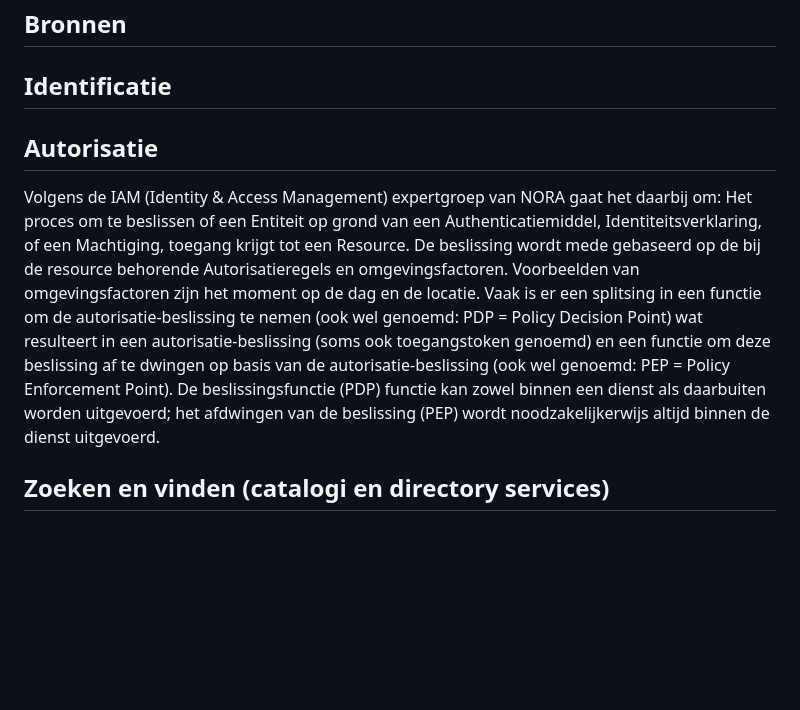
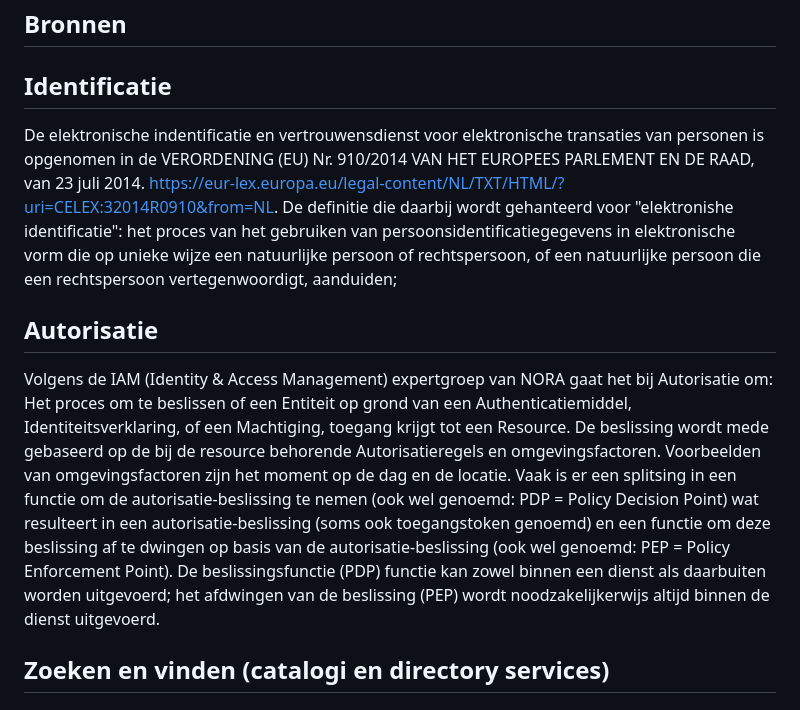
Before and after one commit to Geonovum/ZON-DA, a Markdown page: respec/componenten.md, the part around the change. Rendered like a GitHub page; blank space fills up the shorter version.

Commit message:
Update componenten.md
Identificatie ingevoegd

```diff
--- a/respec/componenten.md
+++ b/respec/componenten.md
@@ -9,8 +9,11 @@
 ## Bronnen
 
 ## Identificatie
+De elektronische indentificatie en vertrouwensdienst voor elektronische transaties van personen is opgenomen in de VERORDENING (EU) Nr. 910/2014 VAN HET EUROPEES PARLEMENT EN DE RAAD, van 23 juli 2014.
+<https://eur-lex.europa.eu/legal-content/NL/TXT/HTML/?uri=CELEX:32014R0910&from=NL>. De definitie die daarbij wordt gehanteerd voor "elektronishe identificatie": het proces van het gebruiken van persoonsidentificatiegegevens in elektronische vorm die op unieke wijze een natuurlijke persoon of rechtspersoon, of een natuurlijke persoon die een rechtspersoon vertegenwoordigt, aanduiden;
+
 ## Autorisatie
-Volgens de IAM (Identity & Access Management) expertgroep van NORA gaat het daarbij om: Het proces om te beslissen of een Entiteit op grond van een Authenticatiemiddel, Identiteitsverklaring, of een Machtiging, toegang krijgt tot een Resource. De beslissing wordt mede gebaseerd op de bij de resource behorende Autorisatieregels en omgevingsfactoren. Voorbeelden van omgevingsfactoren zijn het moment op de dag en de locatie. Vaak is er een splitsing in een functie om de autorisatie-beslissing te nemen (ook wel genoemd: PDP = Policy Decision Point) wat resulteert in een autorisatie-beslissing (soms ook toegangstoken genoemd) en een functie om deze beslissing af te dwingen op basis van de autorisatie-beslissing (ook wel genoemd: PEP = Policy Enforcement Point). De beslissingsfunctie (PDP) functie kan zowel binnen een dienst als daarbuiten worden uitgevoerd; het afdwingen van de beslissing (PEP) wordt noodzakelijkerwijs altijd binnen de dienst uitgevoerd.
+Volgens de IAM (Identity & Access Management) expertgroep van NORA gaat het bij Autorisatie om: Het proces om te beslissen of een Entiteit op grond van een Authenticatiemiddel, Identiteitsverklaring, of een Machtiging, toegang krijgt tot een Resource. De beslissing wordt mede gebaseerd op de bij de resource behorende Autorisatieregels en omgevingsfactoren. Voorbeelden van omgevingsfactoren zijn het moment op de dag en de locatie. Vaak is er een splitsing in een functie om de autorisatie-beslissing te nemen (ook wel genoemd: PDP = Policy Decision Point) wat resulteert in een autorisatie-beslissing (soms ook toegangstoken genoemd) en een functie om deze beslissing af te dwingen op basis van de autorisatie-beslissing (ook wel genoemd: PEP = Policy Enforcement Point). De beslissingsfunctie (PDP) functie kan zowel binnen een dienst als daarbuiten worden uitgevoerd; het afdwingen van de beslissing (PEP) wordt noodzakelijkerwijs altijd binnen de dienst uitgevoerd.
 
 ## Zoeken en vinden (catalogi en directory services)
 ## Metadata
```
